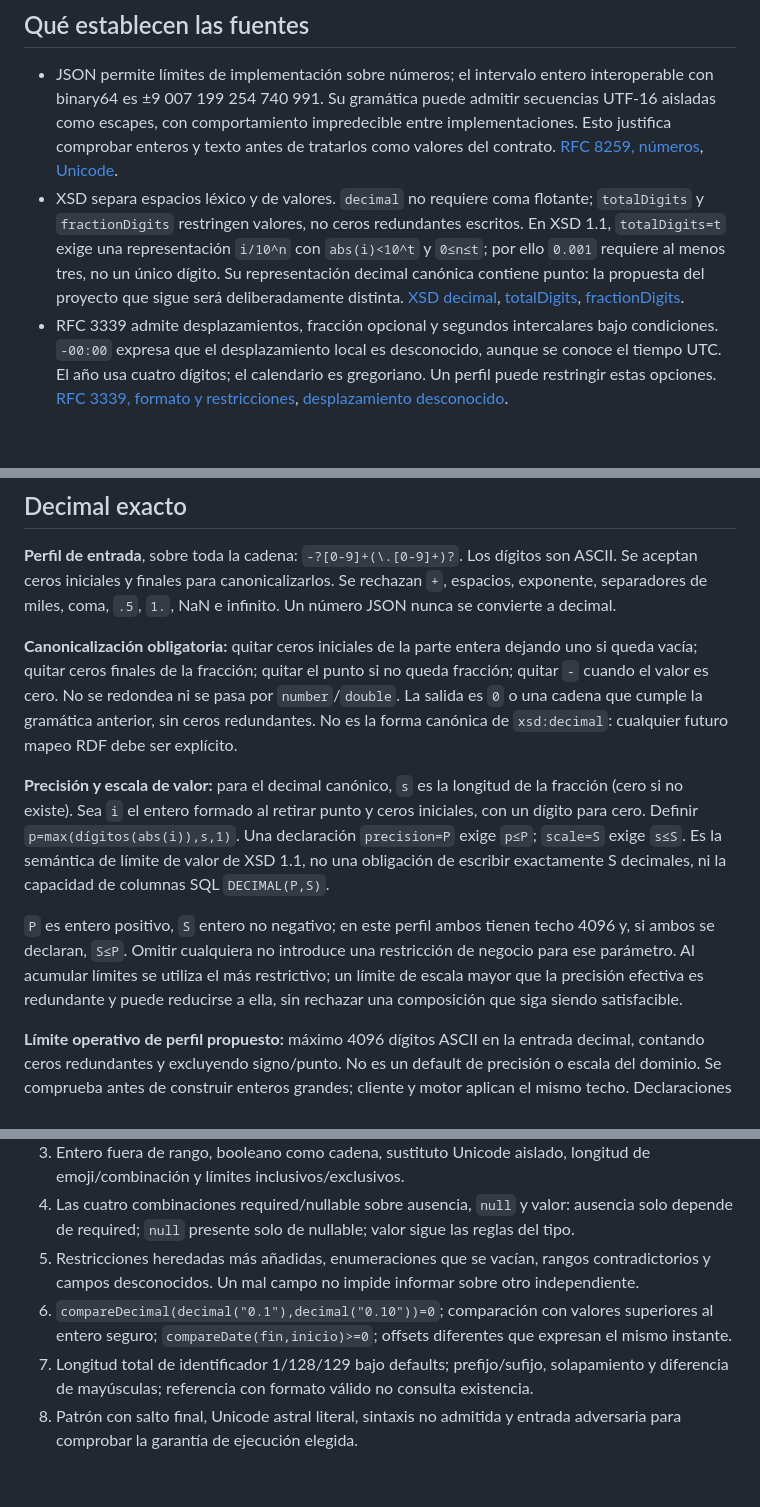
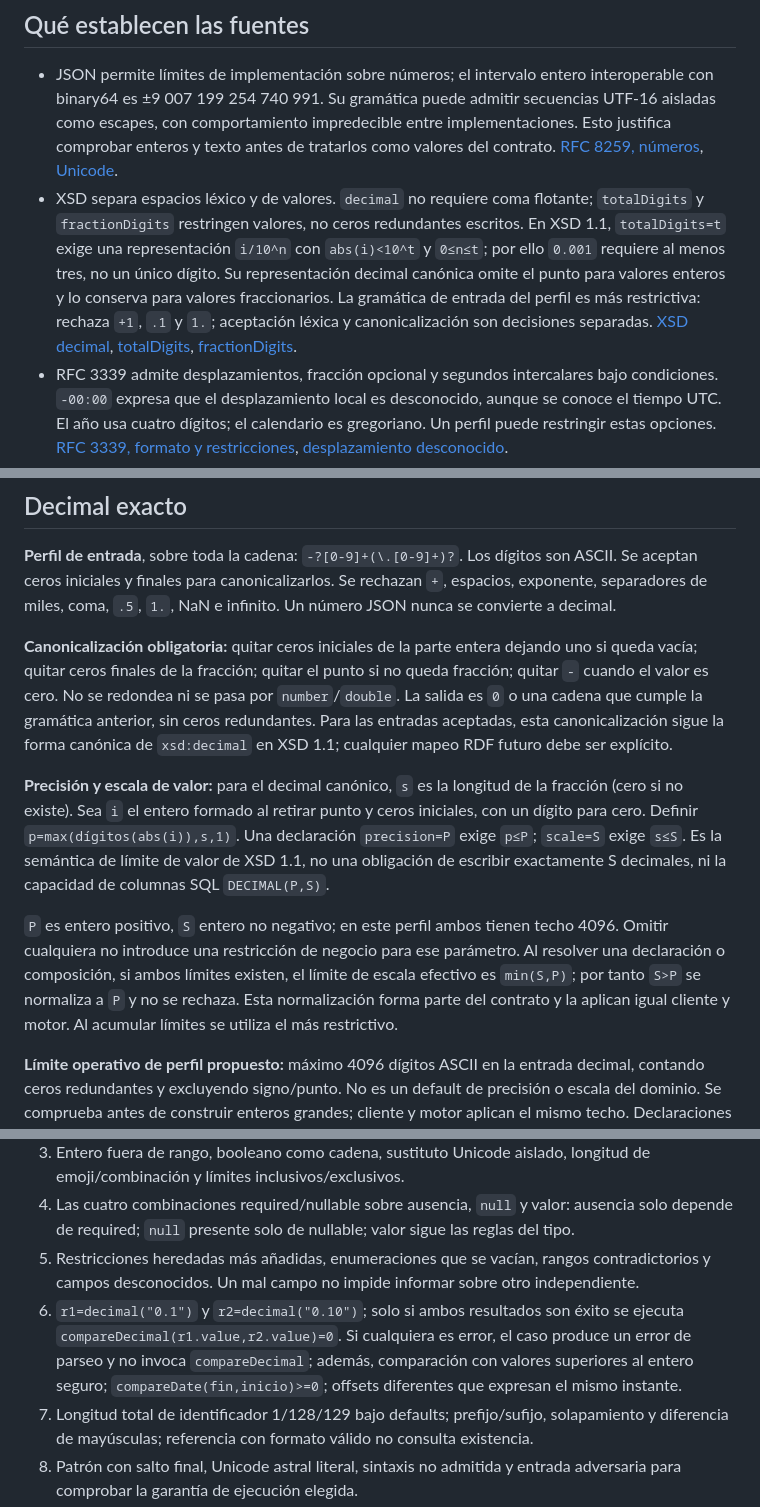
Before and after one commit to TalbyAI/talby-domain, a Markdown page: docs/research/formas-lexicas.md, 3 parts joined by grey strips. Rendered like a GitHub page; blank space fills up the shorter version.

Commit message:
docs: resolve CodeRabbit review comments

```diff
--- a/docs/research/formas-lexicas.md
+++ b/docs/research/formas-lexicas.md
@@ -13,7 +13,7 @@ Todo lo señalado como **perfil** es una elección de este proyecto, no una exig
 ## Qué establecen las fuentes
 
 - JSON permite límites de implementación sobre números; el intervalo entero interoperable con binary64 es ±9 007 199 254 740 991. Su gramática puede admitir secuencias UTF-16 aisladas como escapes, con comportamiento impredecible entre implementaciones. Esto justifica comprobar enteros y texto antes de tratarlos como valores del contrato. [RFC 8259, números](https://www.rfc-editor.org/rfc/rfc8259#section-6), [Unicode](https://www.rfc-editor.org/rfc/rfc8259#section-8.2).
-- XSD separa espacios léxico y de valores. `decimal` no requiere coma flotante; `totalDigits` y `fractionDigits` restringen valores, no ceros redundantes escritos. En XSD 1.1, `totalDigits=t` exige una representación `i/10^n` con `abs(i)<10^t` y `0≤n≤t`; por ello `0.001` requiere al menos tres, no un único dígito. Su representación decimal canónica contiene punto: la propuesta del proyecto que sigue será deliberadamente distinta. [XSD decimal](https://www.w3.org/TR/xmlschema11-2/#decimal), [totalDigits](https://www.w3.org/TR/xmlschema11-2/#rf-totalDigits), [fractionDigits](https://www.w3.org/TR/xmlschema11-2/#rf-fractionDigits).
+- XSD separa espacios léxico y de valores. `decimal` no requiere coma flotante; `totalDigits` y `fractionDigits` restringen valores, no ceros redundantes escritos. En XSD 1.1, `totalDigits=t` exige una representación `i/10^n` con `abs(i)<10^t` y `0≤n≤t`; por ello `0.001` requiere al menos tres, no un único dígito. Su representación decimal canónica omite el punto para valores enteros y lo conserva para valores fraccionarios. La gramática de entrada del perfil es más restrictiva: rechaza `+1`, `.1` y `1.`; aceptación léxica y canonicalización son decisiones separadas. [XSD decimal](https://www.w3.org/TR/xmlschema11-2/#decimal), [totalDigits](https://www.w3.org/TR/xmlschema11-2/#rf-totalDigits), [fractionDigits](https://www.w3.org/TR/xmlschema11-2/#rf-fractionDigits).
 - RFC 3339 admite desplazamientos, fracción opcional y segundos intercalares bajo condiciones. `-00:00` expresa que el desplazamiento local es desconocido, aunque se conoce el tiempo UTC. El año usa cuatro dígitos; el calendario es gregoriano. Un perfil puede restringir estas opciones. [RFC 3339, formato y restricciones](https://www.rfc-editor.org/rfc/rfc3339#section-5.6), [desplazamiento desconocido](https://www.rfc-editor.org/rfc/rfc3339#section-4.3).
 - ECMAScript `trim` elimina WhiteSpace y LineTerminator en los extremos y aplica conversión a texto; el catálogo aquí conserva el conjunto de caracteres, pero rechaza esa coerción. [TrimString](https://tc39.es/ecma262/multipage/text-processing.html#sec-trimstring), [WhiteSpace](https://tc39.es/ecma262/multipage/ecmascript-language-lexical-grammar.html#sec-white-space).
 - RE2 no admite referencias hacia atrás ni lookaround; sus repeticiones contadas tienen un límite de 1000. SHACL `sh:pattern` usa las expresiones de SPARQL y no equivale automáticamente a un validador de payload de otro motor. Un subconjunto explícito evita confundir estos contratos. [Sintaxis RE2](https://github.com/google/re2/wiki/Syntax), [SHACL pattern](https://www.w3.org/TR/shacl/#PatternConstraintComponent).
@@ -29,11 +29,11 @@ Booleano solo acepta los valores JSON `true` y `false`. Entero acepta un número
 
 **Perfil de entrada**, sobre toda la cadena: `-?[0-9]+(\.[0-9]+)?`. Los dígitos son ASCII. Se aceptan ceros iniciales y finales para canonicalizarlos. Se rechazan `+`, espacios, exponente, separadores de miles, coma, `.5`, `1.`, NaN e infinito. Un número JSON nunca se convierte a decimal.
 
-**Canonicalización obligatoria:** quitar ceros iniciales de la parte entera dejando uno si queda vacía; quitar ceros finales de la fracción; quitar el punto si no queda fracción; quitar `-` cuando el valor es cero. No se redondea ni se pasa por `number`/`double`. La salida es `0` o una cadena que cumple la gramática anterior, sin ceros redundantes. No es la forma canónica de `xsd:decimal`: cualquier futuro mapeo RDF debe ser explícito.
+**Canonicalización obligatoria:** quitar ceros iniciales de la parte entera dejando uno si queda vacía; quitar ceros finales de la fracción; quitar el punto si no queda fracción; quitar `-` cuando el valor es cero. No se redondea ni se pasa por `number`/`double`. La salida es `0` o una cadena que cumple la gramática anterior, sin ceros redundantes. Para las entradas aceptadas, esta canonicalización sigue la forma canónica de `xsd:decimal` en XSD 1.1; cualquier mapeo RDF futuro debe ser explícito.
 
 **Precisión y escala de valor:** para el decimal canónico, `s` es la longitud de la fracción (cero si no existe). Sea `i` el entero formado al retirar punto y ceros iniciales, con un dígito para cero. Definir `p=max(dígitos(abs(i)),s,1)`. Una declaración `precision=P` exige `p≤P`; `scale=S` exige `s≤S`. Es la semántica de límite de valor de XSD 1.1, no una obligación de escribir exactamente S decimales, ni la capacidad de columnas SQL `DECIMAL(P,S)`.
 
-`P` es entero positivo, `S` entero no negativo; en este perfil ambos tienen techo 4096 y, si ambos se declaran, `S≤P`. Omitir cualquiera no introduce una restricción de negocio para ese parámetro. Al acumular límites se utiliza el más restrictivo; un límite de escala mayor que la precisión efectiva es redundante y puede reducirse a ella, sin rechazar una composición que siga siendo satisfacible.
+`P` es entero positivo, `S` entero no negativo; en este perfil ambos tienen techo 4096. Omitir cualquiera no introduce una restricción de negocio para ese parámetro. Al resolver una declaración o composición, si ambos límites existen, el límite de escala efectivo es `min(S,P)`; por tanto `S>P` se normaliza a `P` y no se rechaza. Esta normalización forma parte del contrato y la aplican igual cliente y motor. Al acumular límites se utiliza el más restrictivo.
 
 **Límite operativo de perfil propuesto:** máximo 4096 dígitos ASCII en la entrada decimal, contando ceros redundantes y excluyendo signo/punto. No es un default de precisión o escala del dominio. Se comprueba antes de construir enteros grandes; cliente y motor aplican el mismo techo. Declaraciones que exijan capacidades superiores no son soportadas por este perfil y se detectan en verificación. Cambiar el techo requiere otro perfil efectivo explícito; nunca truncar. Esta elección limita recursos, no deriva de las fuentes ni promete exactitud ilimitada. Los dos límites son independientes: declarar scale=4096 es un máximo permitido, pero no garantiza representar un valor no nulo de escala exactamente 4096, pues el cero entero obligatorio consumiría otro dígito léxico.
 
@@ -151,7 +151,7 @@ Las tablas anteriores son vectores de contrato, no pruebas ejecutadas. El protot
 3. Entero fuera de rango, booleano como cadena, sustituto Unicode aislado, longitud de emoji/combinación y límites inclusivos/exclusivos.
 4. Las cuatro combinaciones required/nullable sobre ausencia, `null` y valor: ausencia solo depende de required; `null` presente solo de nullable; valor sigue las reglas del tipo.
 5. Restricciones heredadas más añadidas, enumeraciones que se vacían, rangos contradictorios y campos desconocidos. Un mal campo no impide informar sobre otro independiente.
-6. `compareDecimal(decimal("0.1"),decimal("0.10"))=0`; comparación con valores superiores al entero seguro; `compareDate(fin,inicio)>=0`; offsets diferentes que expresan el mismo instante.
+6. `r1=decimal("0.1")` y `r2=decimal("0.10")`; solo si ambos resultados son éxito se ejecuta `compareDecimal(r1.value,r2.value)=0`. Si cualquiera es error, el caso produce un error de parseo y no invoca `compareDecimal`; además, comparación con valores superiores al entero seguro; `compareDate(fin,inicio)>=0`; offsets diferentes que expresan el mismo instante.
 7. Longitud total de identificador 1/128/129 bajo defaults; prefijo/sufijo, solapamiento y diferencia de mayúsculas; referencia con formato válido no consulta existencia.
 8. Patrón con salto final, Unicode astral literal, sintaxis no admitida y entrada adversaria para comprobar la garantía de ejecución elegida.
 9. 4096 dígitos decimales frente a 4097, contando ceros redundantes; fracción temporal con esos tamaños; ningún lado aplica un techo secreto menor.
```
